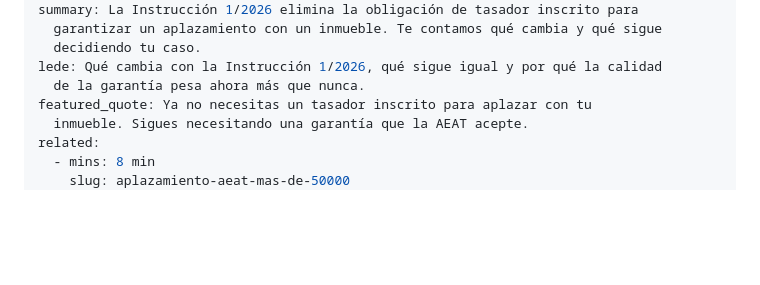
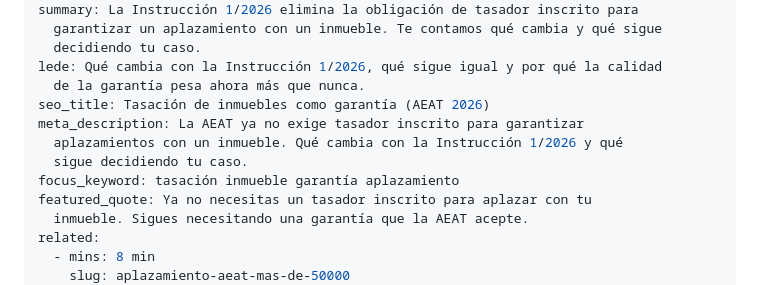
Before and after one commit to Ivanrm01/Avalium, a Markdown page: posts/la-aeat-flexibiliza-la-tasacion-de-inmuebles-aportados-como-garantia-en-aplazamientos-y-fraccionamientos.md, the part around the change. Drawn GitHub-style; blank space fills up the shorter version.

Commit message:
Update artículo “la-aeat-flexibiliza-la-tasacion-de-inmuebles-aportados-como-garantia-en-aplazamientos-y-fraccionamientos”

```diff
--- a/posts/la-aeat-flexibiliza-la-tasacion-de-inmuebles-aportados-como-garantia-en-aplazamientos-y-fraccionamientos.md
+++ b/posts/la-aeat-flexibiliza-la-tasacion-de-inmuebles-aportados-como-garantia-en-aplazamientos-y-fraccionamientos.md
@@ -9,6 +9,11 @@ summary: La Instrucción 1/2026 elimina la obligación de tasador inscrito para
   decidiendo tu caso.
 lede: Qué cambia con la Instrucción 1/2026, qué sigue igual y por qué la calidad
   de la garantía pesa ahora más que nunca.
+seo_title: Tasación de inmuebles como garantía (AEAT 2026)
+meta_description: La AEAT ya no exige tasador inscrito para garantizar
+  aplazamientos con un inmueble. Qué cambia con la Instrucción 1/2026 y qué
+  sigue decidiendo tu caso.
+focus_keyword: tasación inmueble garantía aplazamiento
 featured_quote: Ya no necesitas un tasador inscrito para aplazar con tu
   inmueble. Sigues necesitando una garantía que la AEAT acepte.
 related:
```
